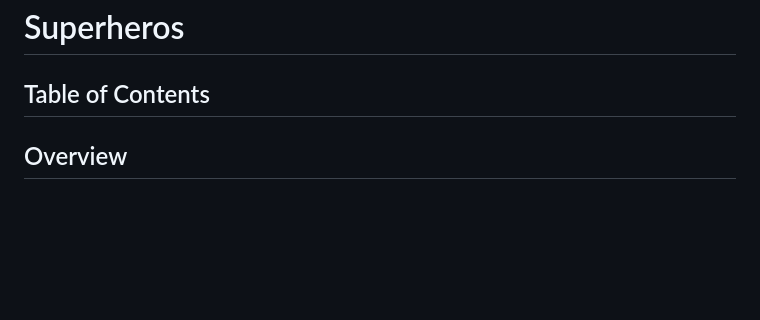
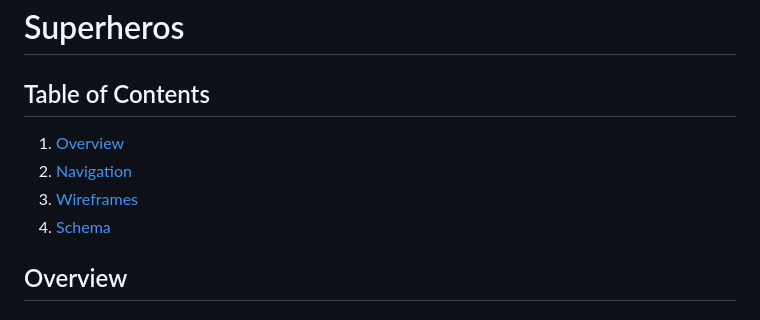
Before and after one commit to sagarprasad63574/Superheros, a Markdown page: README.md, the part around the change. Rendered like a GitHub page; blank space fills up the shorter version.

```diff
--- a/README.md
+++ b/README.md
@@ -1,6 +1,10 @@
 # Superheros
 
 ## Table of Contents
+1. [Overview](#Overview)
+1. [Navigation](#Navigation)
+1. [Wireframes](#Wireframes)
+2. [Schema](#Schema)
 
 ## Overview
 
```
